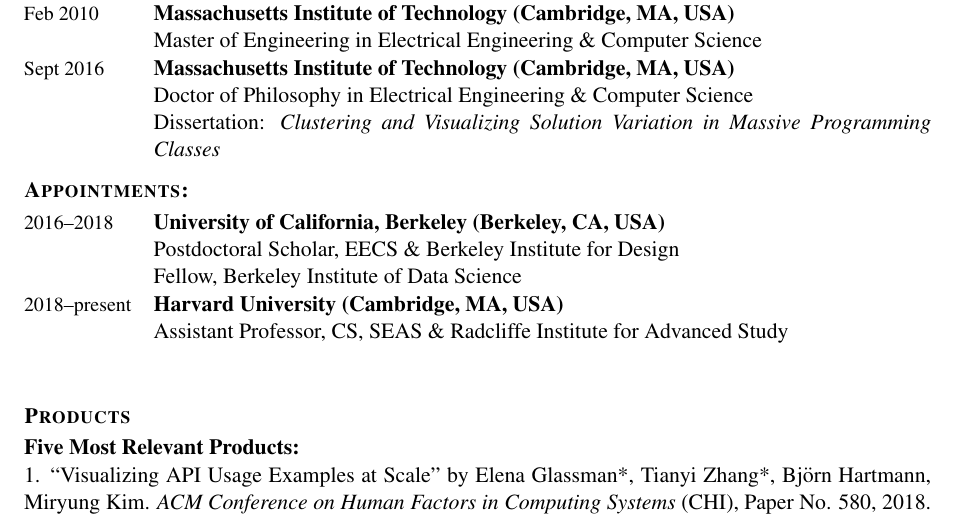
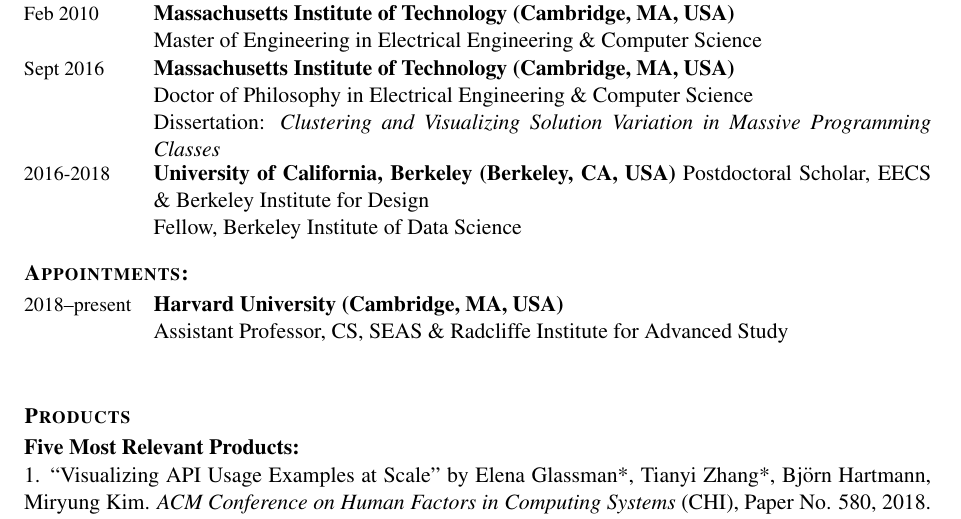
Before and after one commit to eglassman/NSF-Bio, a LaTeX document (bio-hartmann-fmitf-2018.tex): part of page 1 of 2, cut so that both start at the same text. Compiled offline with pdfLaTeX.

Commit message:
fit the template better by shifting postdoc to training

```diff
--- a/bio-hartmann-fmitf-2018.tex
+++ b/bio-hartmann-fmitf-2018.tex
@@ -230,16 +230,20 @@
     Dissertation: \textit{Clustering and Visualizing Solution Variation in Massive Programming Classes}
 %    Thesis Advisor: Professor Scott Klemmer.
 }
+\DatedItem{2016-2018}{University of California, Berkeley (Berkeley, CA, USA)}{
+    Postdoctoral Scholar, EECS \& Berkeley Institute for Design\\
+    Fellow, Berkeley Institute of Data Science
+}
 
 %----------------------------------------------------------------------------
 \Section{Appointments:}\\
-\DatedItem{2016--2018}{University of California, Berkeley (Berkeley, CA, USA)}{  \\
-            Postdoctoral Scholar, EECS \& Berkeley Institute for Design\\
-            Fellow, Berkeley Institute of Data Science
+%\DatedItem{2016--2018}{University of California, Berkeley (Berkeley, CA, USA)}{  \\
+%            Postdoctoral Scholar, EECS \& Berkeley Institute for Design\\
+%            Fellow, Berkeley Institute of Data Science
             %CTO, Jacobs Institute for Design Innovation \\
 %Co-Founder, CITRIS Invention Lab \\
 %Co-Director, Berkeley Institute for Design and Swarm Lab
-}
+%}
 \DatedItem{2018--present}{Harvard University (Cambridge, MA, USA)}{  \\
             Assistant Professor, CS, SEAS \& Radcliffe Institute for Advanced Study
             %CTO, Jacobs Institute for Design Innovation \\
```
